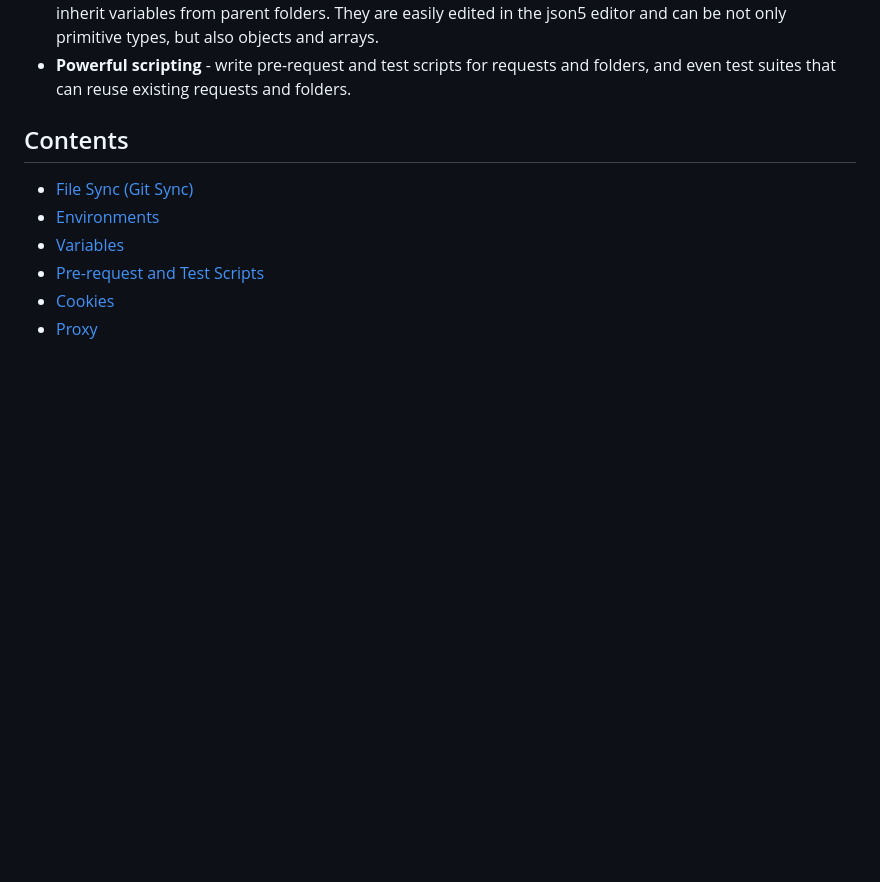
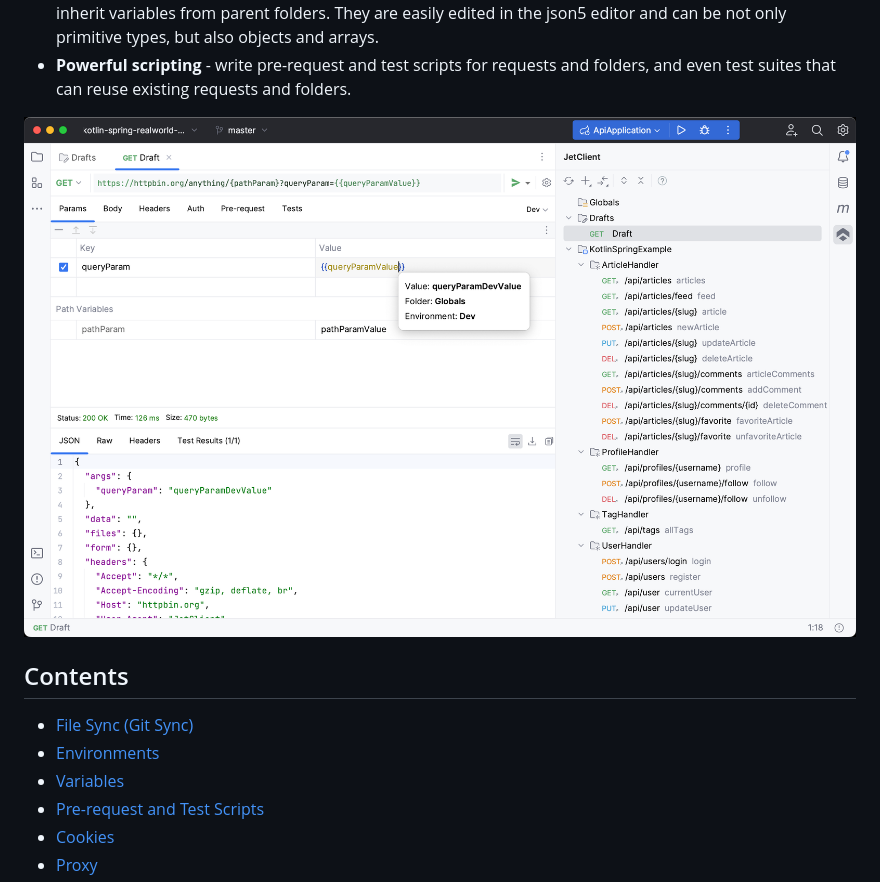
Before and after one commit to JetClient/jet-client-support, a Markdown page: README.md, the part around one of its changes. Drawn GitHub-style; pictures changed too: images/jet-client.png (added); blank space fills up the shorter version.

Commit message:
Add screenshot

```diff
--- a/README.md
+++ b/README.md
@@ -15,6 +17,8 @@ It is similar to Postman but has some advantages:
   They are easily edited in the json5 editor and can be not only primitive types, but also objects and arrays.
 - **Powerful scripting** - write pre-request and test scripts for requests and folders, and even test suites that can
   reuse existing requests and folders.
+
+<img src="images/jet-client.png" width="1024" alt="JetClient plugin screenshot"/>
 
 
 ## Contents
```
Also changed, not shown: other parts of README.md (+3 -1 lines), 1 other file.
